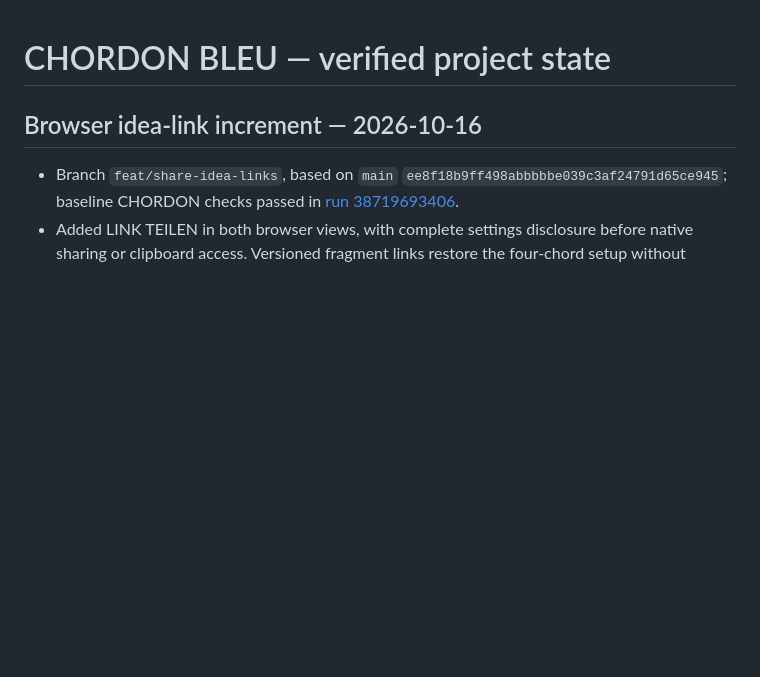
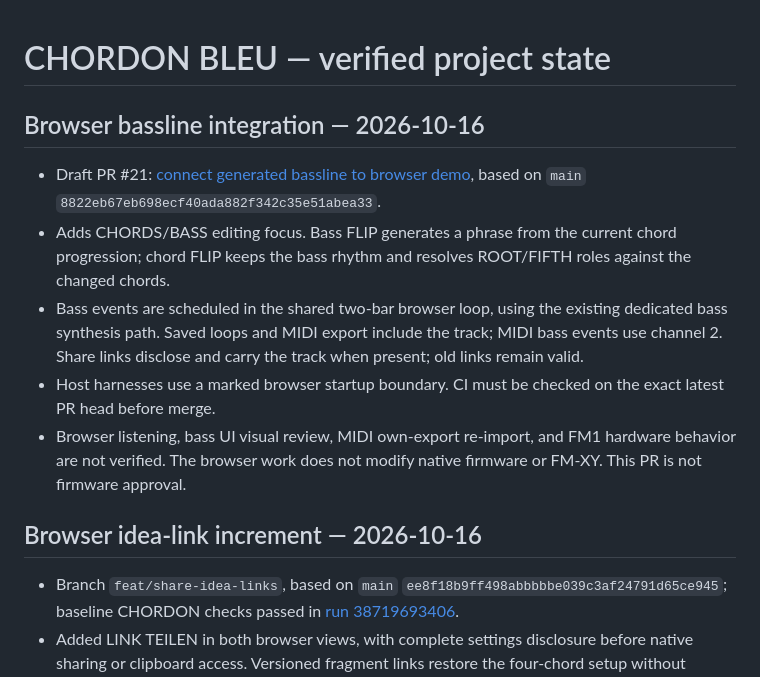
Before and after one commit to Taorminator/chordon-bleu, a Markdown page: docs/PROJECT_STATE.md, the part around the change. Rendered like a GitHub page; blank space fills up the shorter version.

Commit message:
docs: record browser bassline integration status

```diff
--- a/docs/PROJECT_STATE.md
+++ b/docs/PROJECT_STATE.md
@@ -1,4 +1,13 @@
 # CHORDON BLEU — verified project state
+
+## Browser bassline integration — 2026-10-16
+
+- Draft PR #21: [connect generated bassline to browser demo](https://github.com/Taorminator/chordon-bleu/pull/21), based on `main` `8822eb67eb698ecf40ada882f342c35e51abea33`.
+- Adds CHORDS/BASS editing focus. Bass FLIP generates a phrase from the current chord progression; chord FLIP keeps the bass rhythm and resolves ROOT/FIFTH roles against the changed chords.
+- Bass events are scheduled in the shared two-bar browser loop, using the existing dedicated bass synthesis path. Saved loops and MIDI export include the track; MIDI bass events use channel 2. Share links disclose and carry the track when present; old links remain valid.
+- Host harnesses use a marked browser startup boundary. CI must be checked on the exact latest PR head before merge.
+- Browser listening, bass UI visual review, MIDI own-export re-import, and FM1 hardware behavior are not verified. The browser work does not modify native firmware or FM-XY. This PR is not firmware approval.
+
 
 ## Browser idea-link increment — 2026-10-16
 
```
